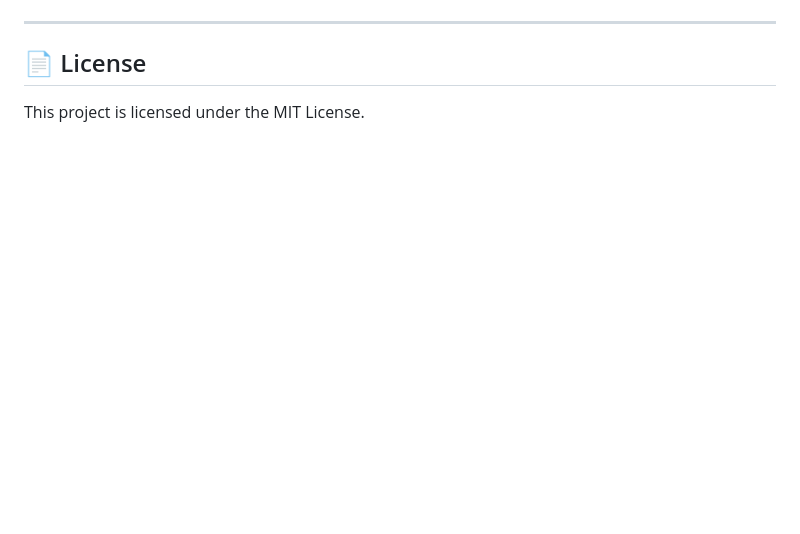
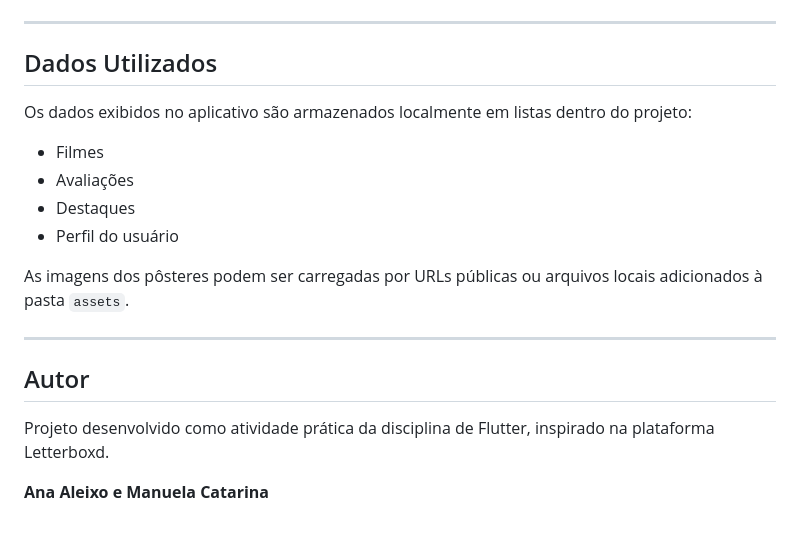
Before and after one commit to manucatarina2/Letterboxd---Flutter, a Markdown page: README.md, the part around one of its changes. GitHub-like rendering; blank space fills up the shorter version.

```diff
--- a/README.md
+++ b/README.md
@@ -95,5 +159,21 @@ Contributions are welcome! Please open an issue or pull request.
 
 ---
 
-## 📄 License
-This project is licensed under the MIT License.
+##  Dados Utilizados
+
+Os dados exibidos no aplicativo são armazenados localmente em listas dentro do projeto:
+
+* Filmes
+* Avaliações
+* Destaques
+* Perfil do usuário
+
+As imagens dos pôsteres podem ser carregadas por URLs públicas ou arquivos locais adicionados à pasta `assets`.
+
+---
+
+##  Autor
+
+Projeto desenvolvido como atividade prática da disciplina de Flutter, inspirado na plataforma Letterboxd.
+
+**Ana Aleixo e Manuela Catarina**
```
Also changed, not shown: other parts of README.md (+132 -68 lines).
